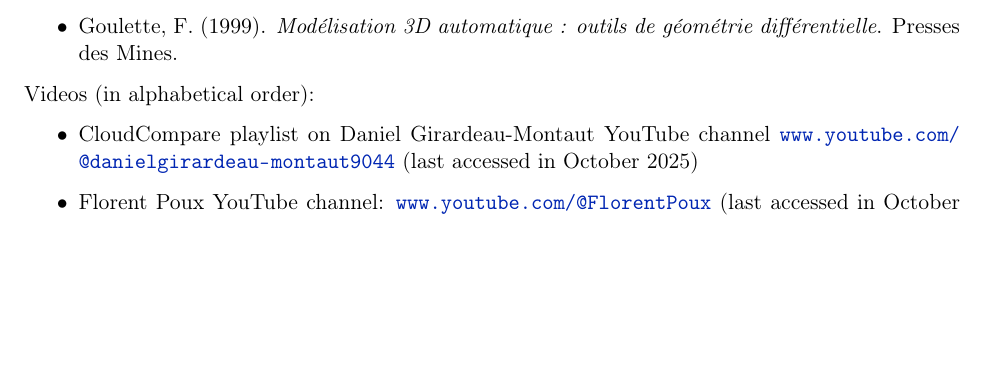
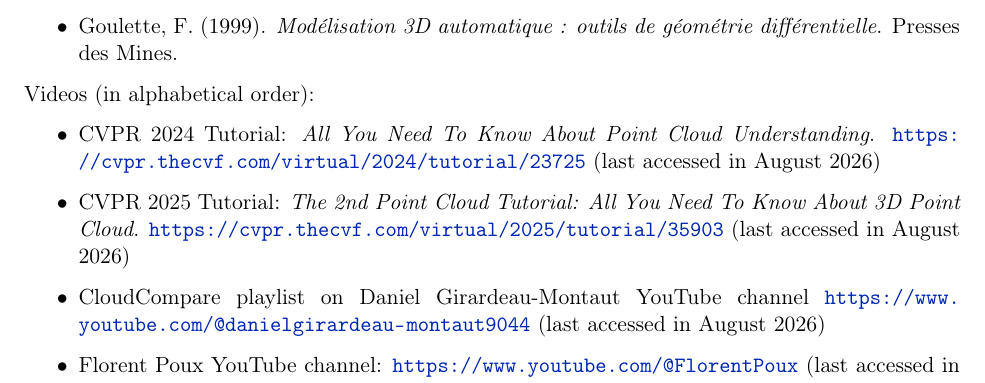
Before and after one commit to jlgregorio/tutorials-pointcloud-python, a LaTeX document (latex/tutorials_pointcloud_python.tex, which reads latex/going_further.tex): part of page 5 of 6, cut so that both start at the same text, the shorter picture padded with empty space. Compiled offline with pdfLaTeX.

Commit message:
README.md
add CVPR tutorials

```diff
--- a/latex/going_further.tex
+++ b/latex/going_further.tex
@@ -43,6 +43,8 @@ Books (in reverse chronological order):
 Videos (in alphabetical order):
 
 \begin{itemize}
-\item CloudCompare playlist on Daniel Girardeau-Montaut YouTube channel \url{www.youtube.com/@danielgirardeau-montaut9044} (last accessed in October 2025)
-\item Florent Poux YouTube channel: \url{www.youtube.com/@FlorentPoux} (last accessed in October 2025)
+\item CVPR 2024 Tutorial: \textit{All You Need To Know About Point Cloud Understanding}. \url{https://cvpr.thecvf.com/virtual/2024/tutorial/23725} (last accessed in August 2026)
+\item CVPR 2025 Tutorial: \textit{The 2nd Point Cloud Tutorial: All You Need To Know About 3D Point Cloud}. \url{https://cvpr.thecvf.com/virtual/2025/tutorial/35903} (last accessed in August 2026)
+\item CloudCompare playlist on Daniel Girardeau-Montaut YouTube channel \url{https://www.youtube.com/@danielgirardeau-montaut9044} (last accessed in August 2026)
+\item Florent Poux YouTube channel: \url{https://www.youtube.com/@FlorentPoux} (last accessed in August 2026)
 \end{itemize}
```
Also changed, not shown: latex/going_further.tex (2 more changed lines).
